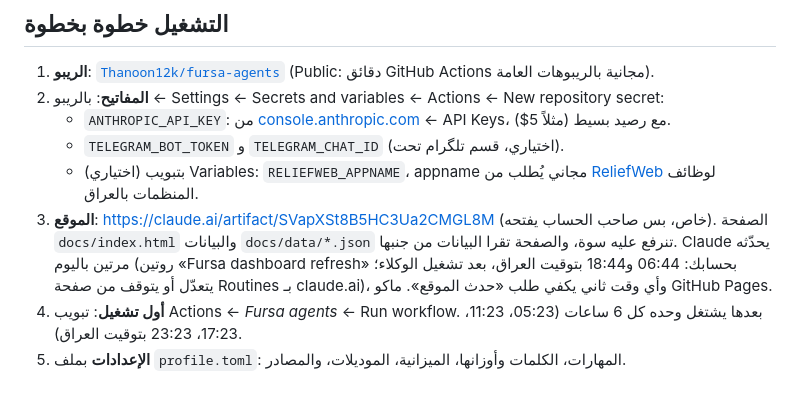
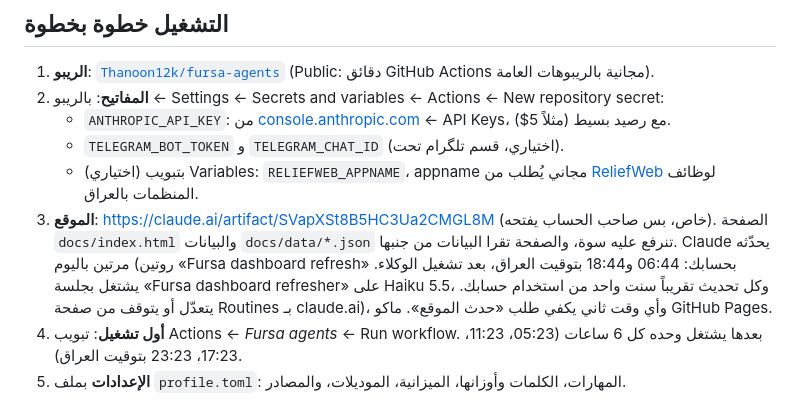
Before and after one commit to Thanoon12k/Thanoon12k, a Markdown page: fursa/README.md, the part around the change. Rendered like a GitHub page.

Commit message:
fursa: README names the refresher session
Co-Authored-By: Claude Opus 5.5 <noreply@anthropic.com>
Claude-Session: https://claude.ai/code/session_01CNamzJSbtqY2L5MkVUiLtQ

```diff
--- a/fursa/README.md
+++ b/fursa/README.md
@@ -43,7 +43,7 @@
    - `ANTHROPIC_API_KEY`: من [console.anthropic.com](https://console.anthropic.com) ← API Keys، مع رصيد بسيط (مثلاً 5$).
    - `TELEGRAM_BOT_TOKEN` و `TELEGRAM_CHAT_ID` (اختياري، قسم تلگرام تحت).
    - (اختياري) بتبويب Variables: `RELIEFWEB_APPNAME`، appname مجاني يُطلب من [ReliefWeb](https://apidoc.reliefweb.int/parameters#appname) لوظائف المنظمات بالعراق.
-3. **الموقع**: https://claude.ai/artifact/SVapXSt8B5HC3Ua2CMGL8M (خاص، بس صاحب الحساب يفتحه). الصفحة `docs/index.html` والبيانات `docs/data/*.json` تنرفع عليه سوة، والصفحة تقرا البيانات من جنبها. Claude يحدّثه مرتين باليوم (روتين «Fursa dashboard refresh» بحسابك: 06:44 و18:44 بتوقيت العراق، بعد تشغيل الوكلاء؛ يتعدّل أو يتوقف من صفحة Routines بـ claude.ai)، وأي وقت ثاني يكفي طلب «حدث الموقع». ماكو GitHub Pages.
+3. **الموقع**: https://claude.ai/artifact/SVapXSt8B5HC3Ua2CMGL8M (خاص، بس صاحب الحساب يفتحه). الصفحة `docs/index.html` والبيانات `docs/data/*.json` تنرفع عليه سوة، والصفحة تقرا البيانات من جنبها. Claude يحدّثه مرتين باليوم (روتين «Fursa dashboard refresh» بحسابك: 06:44 و18:44 بتوقيت العراق، بعد تشغيل الوكلاء. يشتغل بجلسة «Fursa dashboard refresher» على Haiku 5.5، وكل تحديث تقريباً سنت واحد من استخدام حسابك. يتعدّل أو يتوقف من صفحة Routines بـ claude.ai)، وأي وقت ثاني يكفي طلب «حدث الموقع». ماكو GitHub Pages.
 4. **أول تشغيل**: تبويب Actions ← *Fursa agents* ← Run workflow. بعدها يشتغل وحده كل 6 ساعات (05:23، 11:23، 17:23، 23:23 بتوقيت العراق).
 5. **الإعدادات** بملف `profile.toml`: المهارات، الكلمات وأوزانها، الميزانية، الموديلات، والمصادر.
 
```
